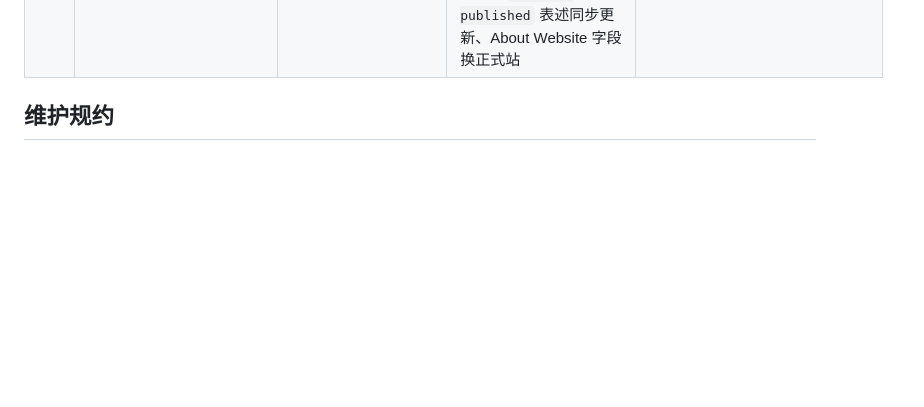
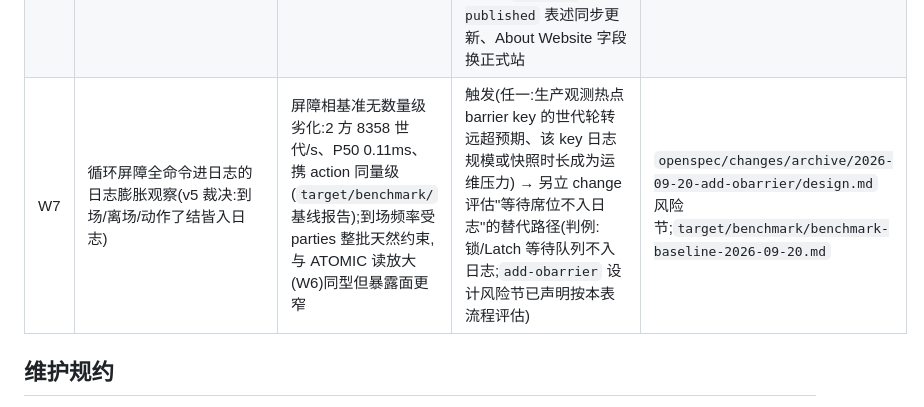
Before and after one commit to LamSpace/OpenLatch, a Markdown page: WATCHLIST.md, the part around the change. Drawn GitHub-style; blank space fills up the shorter version.

Commit message:
chore: WATCHLIST 登记 W7——循环屏障全命令进日志的日志膨胀观察(补登:OBarrier 收口时漏登,本表规约要求归档前登记;证据取自屏障相基准与 add-obarrier 设计风险节)

```diff
--- a/WATCHLIST.md
+++ b/WATCHLIST.md
@@ -14,6 +14,7 @@
 | W4 | Ratis 升级评估对账 | 复制停摆(形态 A 自愈已承载)与选举风暴残余(形态 B,已签署不向上游提报)均定夺由"升级评估对账"承载 | 评估/升级 Apache Ratis 版本时:对照 `archive/2026-09-06-phase2-release-closure/defects/` 与 leader-stall 根因档案复核两形态是否随版本修复;若修复 → 可评估移除/放宽服务端停摆看门狗并回写部署指南 | Phase 2 验收报告·遗留与偏差记录;`cluster-node-lifecycle` 规格 |
 | W6 | 原子变量 GET 读数路径的 Raft 日志膨胀观察(v4 裁决:读亦全量经提交) | GET 条目重放零迁移、状态不腐;单机内嵌基线下 `addAndGet` 与 `get` 吞吐无数量级差(见 `target/benchmark/` 基线报告) | 触发(任一:生产观测 ATOMIC 读/写比显著>1 的热点 key、日志规模或快照时长成为运维压力、用户报读放大) → 另立 change 评估免日志读路径(follower-read / read-index;属 `add-oatomic-long` 设计 D1 明示的 non-goal) | `openspec/changes/add-oatomic-long/design.md` D1;`target/benchmark/` 基线报告 |
 | W5 | 发布窗口挂账(定版/Central) | 评审人定夺暂不发布;发布宣告签署位留白属正常状态 | 决定发布时:定版 1.0-SNAPSHOT→release、Maven Central 发布流程、`发布宣告`签署、README Website/release badge/`Not yet published` 表述同步更新、About Website 字段换正式站 | `docs/quality/` 各报告发布宣告节;README「要求」表 |
+| W7 | 循环屏障全命令进日志的日志膨胀观察(v5 裁决:到场/离场/动作了结皆入日志) | 屏障相基准无数量级劣化:2 方 8358 世代/s、P50 0.11ms、携 action 同量级(`target/benchmark/` 基线报告);到场频率受 parties 整批天然约束,与 ATOMIC 读放大(W6)同型但暴露面更窄 | 触发(任一:生产观测热点 barrier key 的世代轮转远超预期、该 key 日志规模或快照时长成为运维压力) → 另立 change 评估"等待席位不入日志"的替代路径(判例:锁/Latch 等待队列不入日志;`add-obarrier` 设计风险节已声明按本表流程评估) | `openspec/changes/archive/2026-09-20-add-obarrier/design.md` 风险节;`target/benchmark/benchmark-baseline-2026-09-20.md` |
 
 ## 维护规约
 
```
